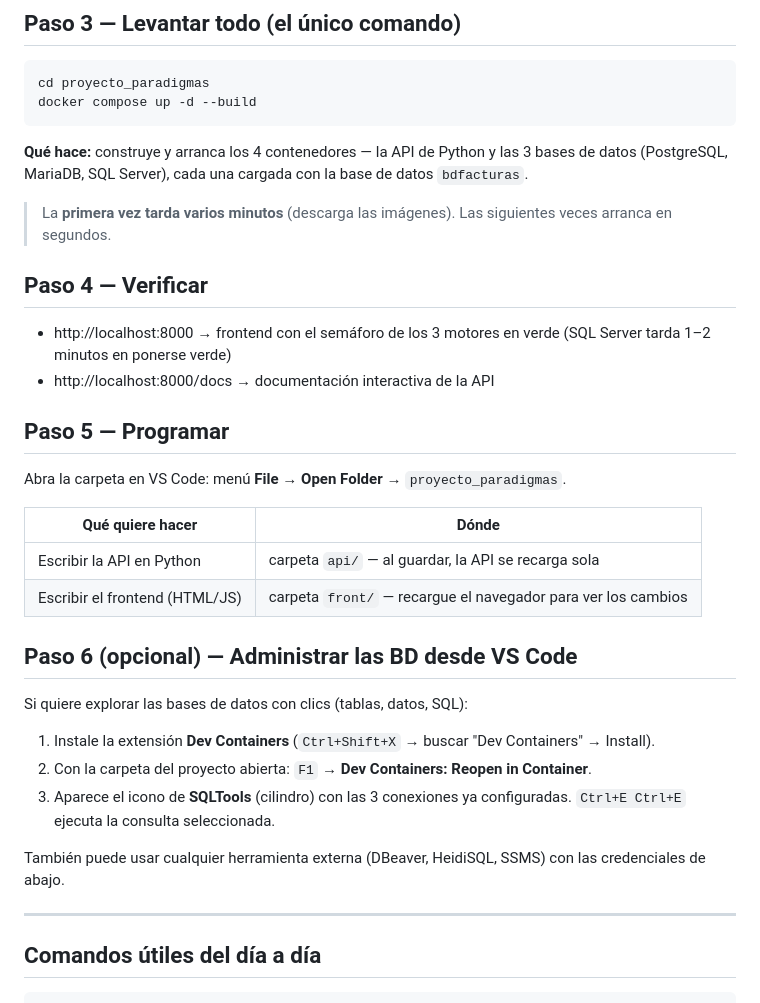
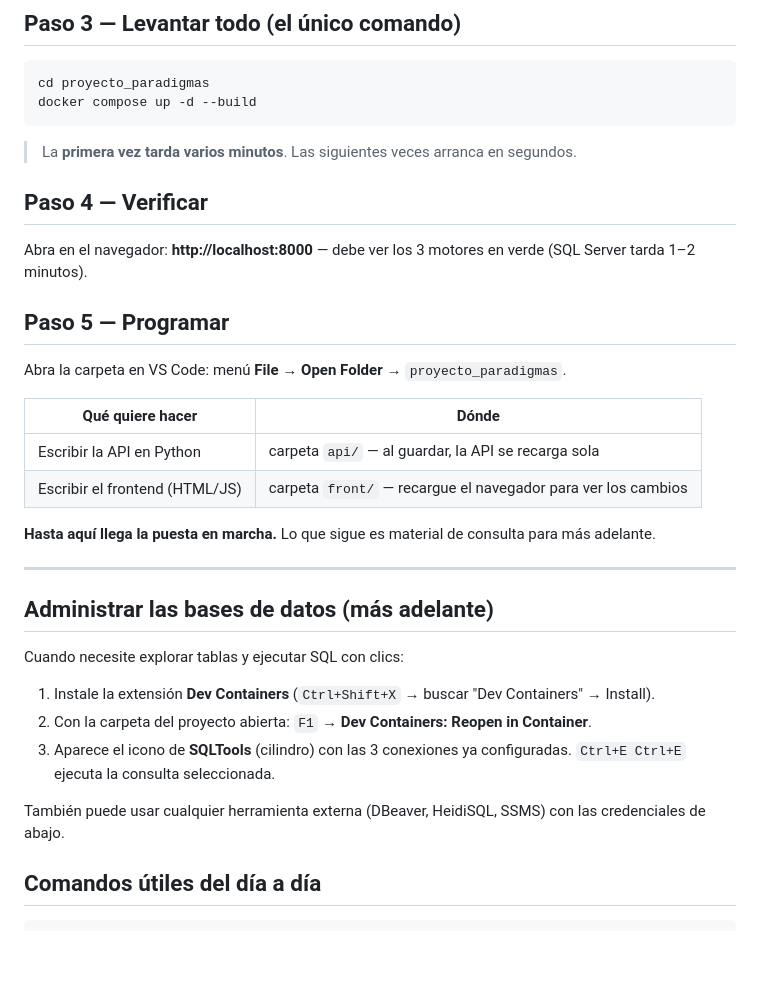
Before and after one commit to ccastro2050/proyecto_construccion1, a Markdown page: docs/GUIA_ESTUDIANTE.md, the part around the change. GitHub-like rendering; blank space fills up the shorter version.

Commit message:
docs: puesta en marcha minima; administracion de BD como seccion posterior

````diff
--- a/docs/GUIA_ESTUDIANTE.md
+++ b/docs/GUIA_ESTUDIANTE.md
@@ -39,14 +39,11 @@ cd proyecto_paradigmas
 docker compose up -d --build
 ```
 
-**Qué hace:** construye y arranca los 4 contenedores — la API de Python y las 3 bases de datos (PostgreSQL, MariaDB, SQL Server), cada una cargada con la base de datos `bdfacturas`.
-
-> La **primera vez tarda varios minutos** (descarga las imágenes). Las siguientes veces arranca en segundos.
+> La **primera vez tarda varios minutos**. Las siguientes veces arranca en segundos.
 
 ## Paso 4 — Verificar
 
-- http://localhost:8000 → frontend con el semáforo de los 3 motores en verde (SQL Server tarda 1–2 minutos en ponerse verde)
-- http://localhost:8000/docs → documentación interactiva de la API
+Abra en el navegador: **http://localhost:8000** — debe ver los 3 motores en verde (SQL Server tarda 1–2 minutos).
 
 ## Paso 5 — Programar
 
@@ -57,17 +54,19 @@ Abra la carpeta en VS Code: menú **File → Open Folder** → `proyecto_paradig
 | Escribir la API en Python | carpeta `api/` — al guardar, la API se recarga sola |
 | Escribir el frontend (HTML/JS) | carpeta `front/` — recargue el navegador para ver los cambios |
 
-## Paso 6 (opcional) — Administrar las BD desde VS Code
+**Hasta aquí llega la puesta en marcha.** Lo que sigue es material de consulta para más adelante.
 
-Si quiere explorar las bases de datos con clics (tablas, datos, SQL):
+---
+
+## Administrar las bases de datos (más adelante)
+
+Cuando necesite explorar tablas y ejecutar SQL con clics:
 
 1. Instale la extensión **Dev Containers** (`Ctrl+Shift+X` → buscar "Dev Containers" → Install).
 2. Con la carpeta del proyecto abierta: `F1` → **Dev Containers: Reopen in Container**.
 3. Aparece el icono de **SQLTools** (cilindro) con las 3 conexiones ya configuradas. `Ctrl+E Ctrl+E` ejecuta la consulta seleccionada.
 
 También puede usar cualquier herramienta externa (DBeaver, HeidiSQL, SSMS) con las credenciales de abajo.
-
----
 
 ## Comandos útiles del día a día
 
````
